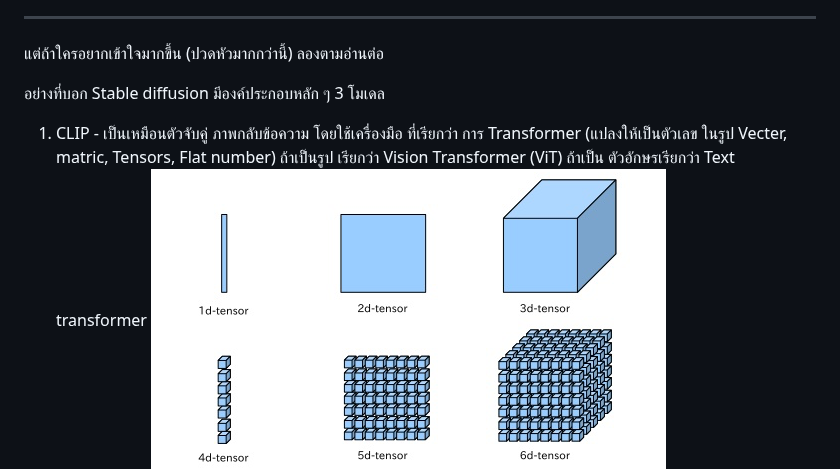
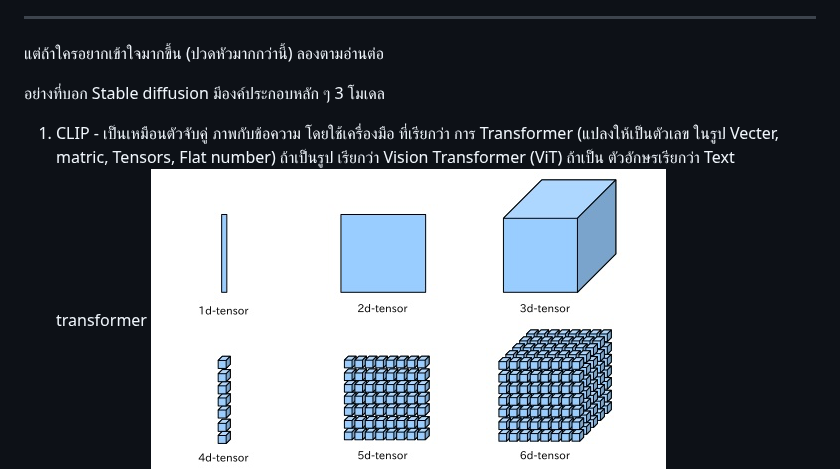
Before and after one commit to gordon123/lean2ComfyUI, a Markdown page: (Thai) #5.1 Basic CLIP.md, the part around the change. GitHub-like rendering.

```diff
--- a/(Thai) #5.1 Basic CLIP.md
+++ b/(Thai) #5.1 Basic CLIP.md
@@ -11,7 +11,7 @@
 
 อย่างที่บอก Stable diffusion มีองค์ประกอบหลัก ๆ  3 โมเดล
 
-1. CLIP - เป็นเหมือนตัวจับคู่ ภาพกลับข้อความ โดยใช้เครื่องมือ ที่เรียกว่า การ Transformer (แปลงให้เป็นตัวเลข ในรูป Vecter, matric, Tensors, Flat number) ถ้าเป็นรูป เรียกว่า Vision Transformer (ViT) ถ้าเป็น ตัวอักษรเรียกว่า  Text transformer
+1. CLIP - เป็นเหมือนตัวจับคู่ ภาพกับข้อความ โดยใช้เครื่องมือ ที่เรียกว่า การ Transformer (แปลงให้เป็นตัวเลข ในรูป Vecter, matric, Tensors, Flat number) ถ้าเป็นรูป เรียกว่า Vision Transformer (ViT) ถ้าเป็น ตัวอักษรเรียกว่า  Text transformer
 ![example vector to tensor](image-8.png) <br>
 **Picture 2.** Example vector to Tensors <br>
 
```
